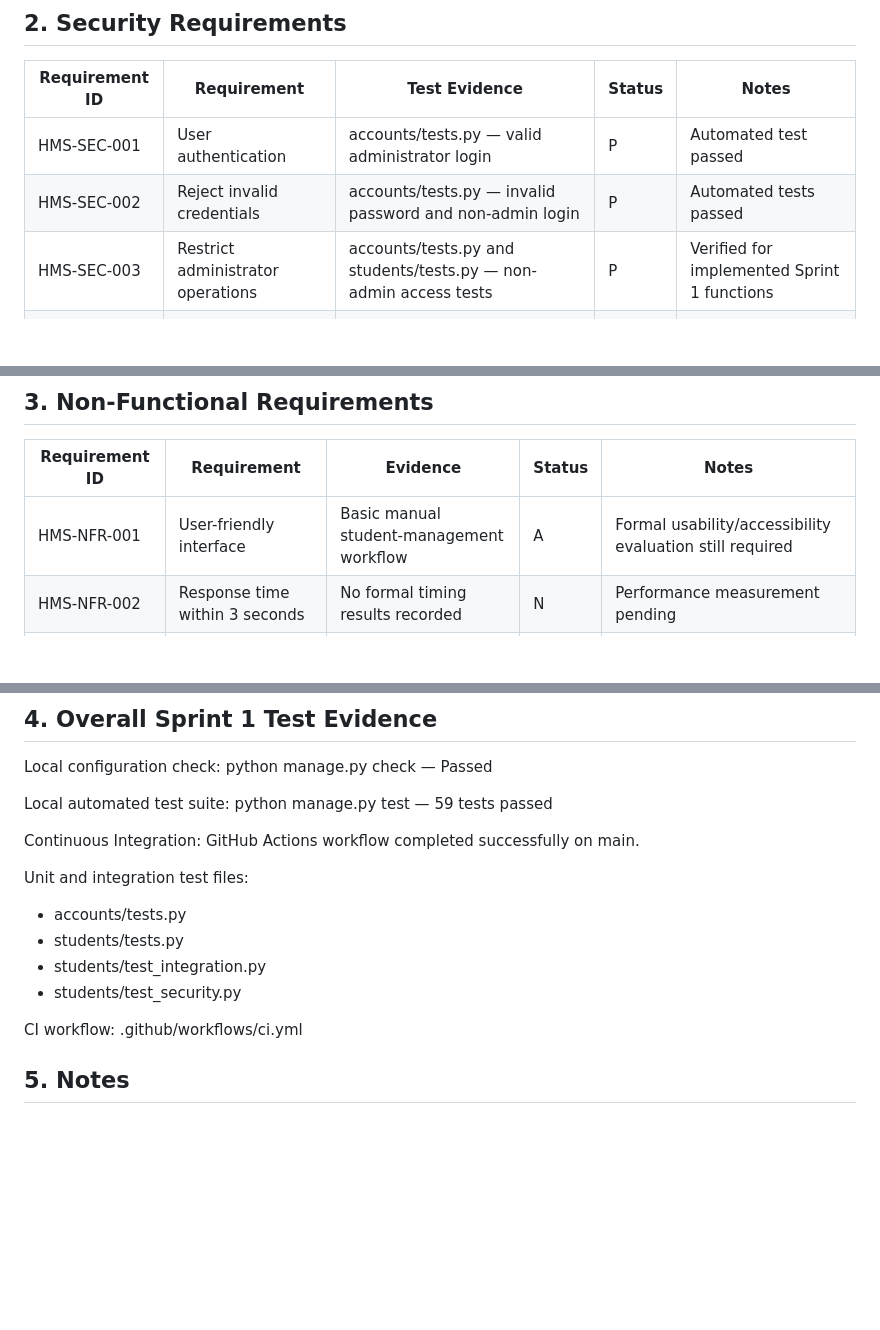
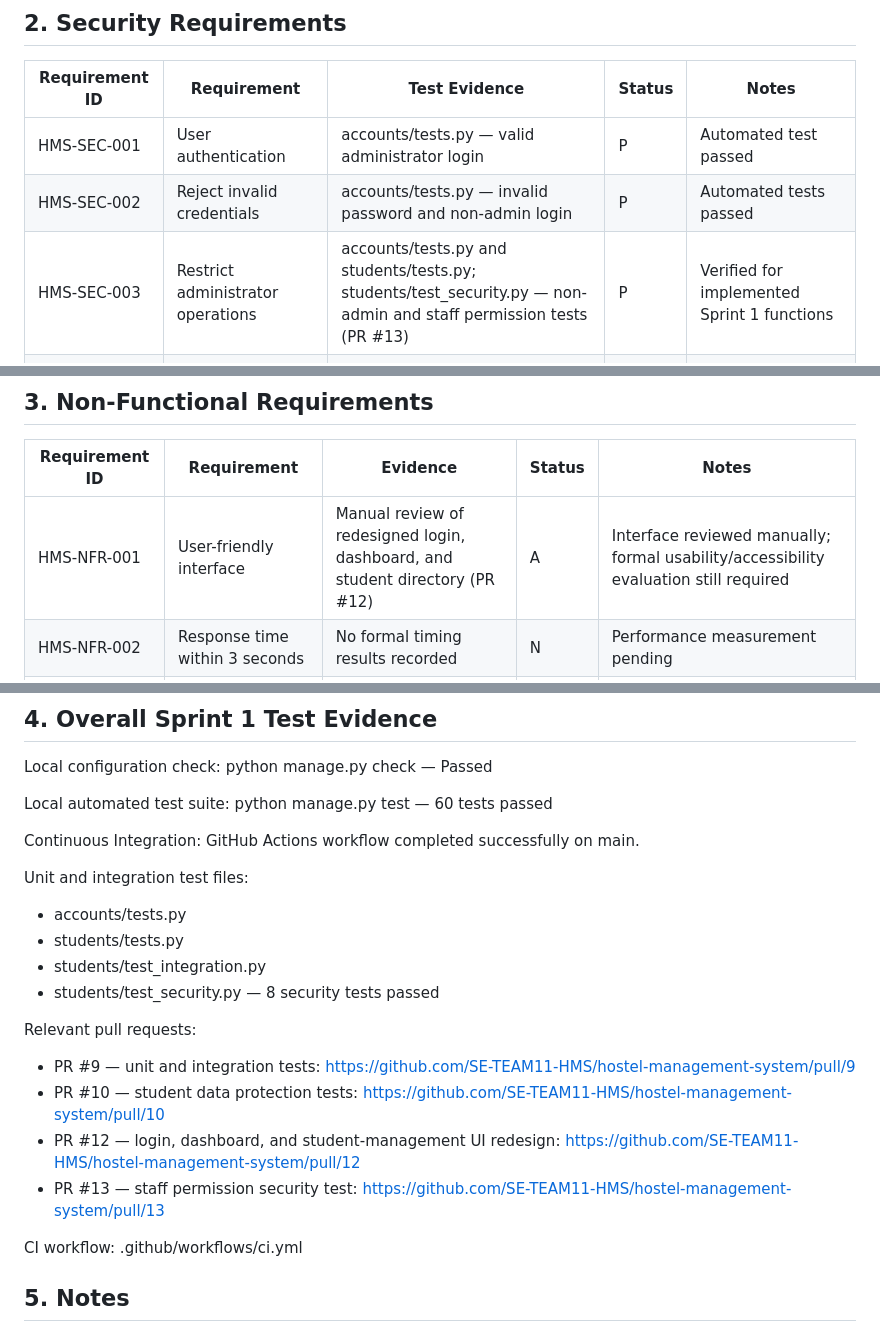
Before and after one commit to SE-TEAM11-HMS/hostel-management-system, a Markdown page: docs/RTM_Sprint1.md, 3 parts joined by grey strips. Drawn GitHub-style; blank space fills up the shorter version.

Commit message:
Update Sprint 1 RTM with 60-test verification

```diff
--- a/docs/RTM_Sprint1.md
+++ b/docs/RTM_Sprint1.md
@@ -38,7 +38,7 @@ Status legend:
 |---|---|---|---|---|
 | HMS-SEC-001 | User authentication | accounts/tests.py — valid administrator login | P | Automated test passed |
 | HMS-SEC-002 | Reject invalid credentials | accounts/tests.py — invalid password and non-admin login | P | Automated tests passed |
-| HMS-SEC-003 | Restrict administrator operations | accounts/tests.py and students/tests.py — non-admin access tests | P | Verified for implemented Sprint 1 functions |
+| HMS-SEC-003 | Restrict administrator operations | accounts/tests.py and students/tests.py; students/test_security.py — non-admin and staff permission tests (PR #13) | P | Verified for implemented Sprint 1 functions |
 | HMS-SEC-004 | Protect data from unauthorized modification or deletion | students/test_security.py — unauthorized modification and CSRF deletion test | P | Student-management scope tested; room-related scope remains for later |
 | HMS-SEC-005 | Restrict protected access after logout | accounts/tests.py — logout session test and authentication checks | P | Automated tests passed |
 | HMS-SEC-006 | Validate input before storage | students/tests.py and students/test_security.py — validation tests | P | Student input validation tested; room validation remains for later |
@@ -47,7 +47,7 @@ Status legend:
 
 | Requirement ID | Requirement | Evidence | Status | Notes |
 |---|---|---|---|---|
-| HMS-NFR-001 | User-friendly interface | Basic manual student-management workflow | A | Formal usability/accessibility evaluation still required |
+| HMS-NFR-001 | User-friendly interface | Manual review of redesigned login, dashboard, and student directory (PR #12) | A | Interface reviewed manually; formal usability/accessibility evaluation still required |
 | HMS-NFR-002 | Response time within 3 seconds | No formal timing results recorded | N | Performance measurement pending |
 | HMS-NFR-003 | Data accuracy and consistency | Student creation, update, and deletion tests | A | Student scope checked; room/allocation consistency remains for later |
 | HMS-NFR-004 | System availability | No formal availability test recorded | N | Verification pending |
@@ -60,7 +60,7 @@ Local configuration check:
 python manage.py check — Passed
 
 Local automated test suite:
-python manage.py test — 59 tests passed
+python manage.py test — 60 tests passed
 
 Continuous Integration:
 GitHub Actions workflow completed successfully on main.
@@ -69,7 +69,13 @@ Unit and integration test files:
 - accounts/tests.py
 - students/tests.py
 - students/test_integration.py
-- students/test_security.py
+- students/test_security.py — 8 security tests passed
+
+Relevant pull requests:
+- PR #9 — unit and integration tests: https://github.com/SE-TEAM11-HMS/hostel-management-system/pull/9
+- PR #10 — student data protection tests: https://github.com/SE-TEAM11-HMS/hostel-management-system/pull/10
+- PR #12 — login, dashboard, and student-management UI redesign: https://github.com/SE-TEAM11-HMS/hostel-management-system/pull/12
+- PR #13 — staff permission security test: https://github.com/SE-TEAM11-HMS/hostel-management-system/pull/13
 
 CI workflow:
 .github/workflows/ci.yml
```
